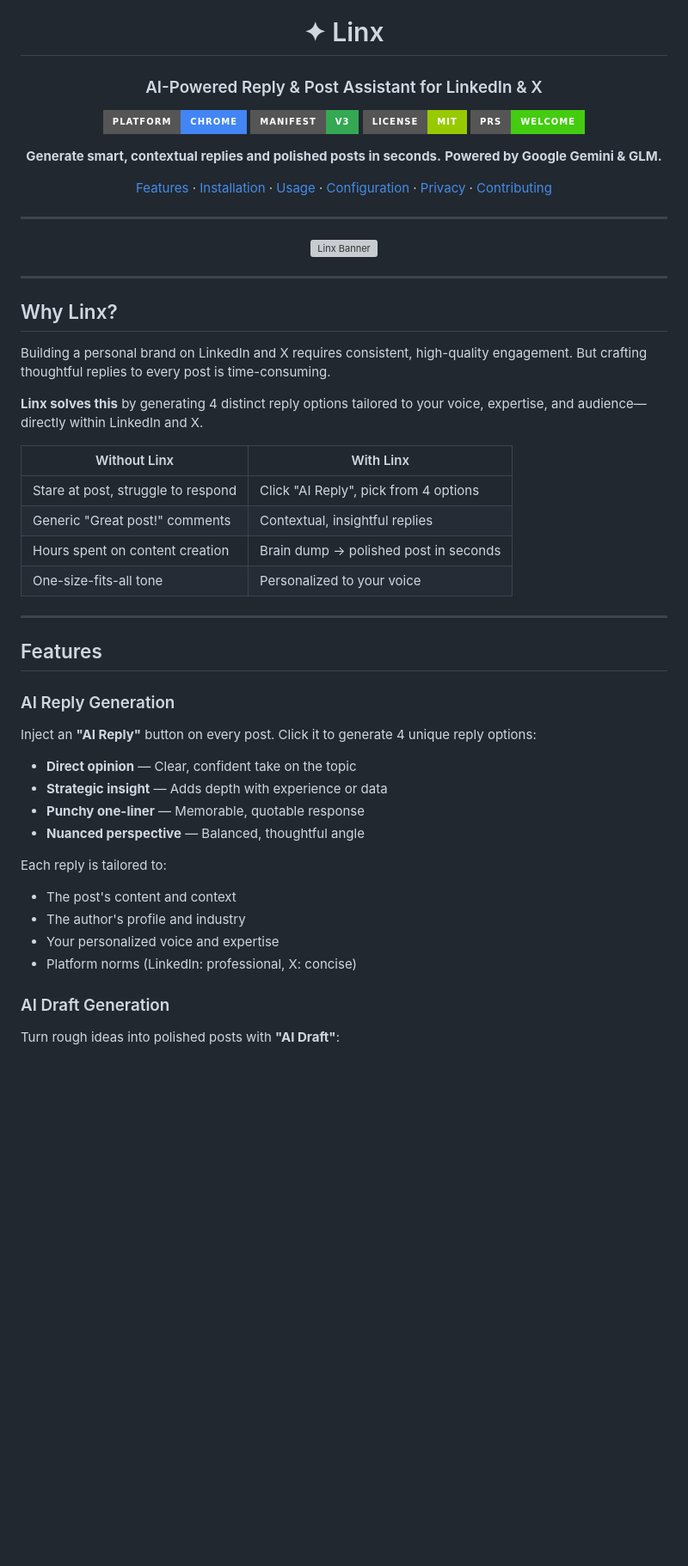
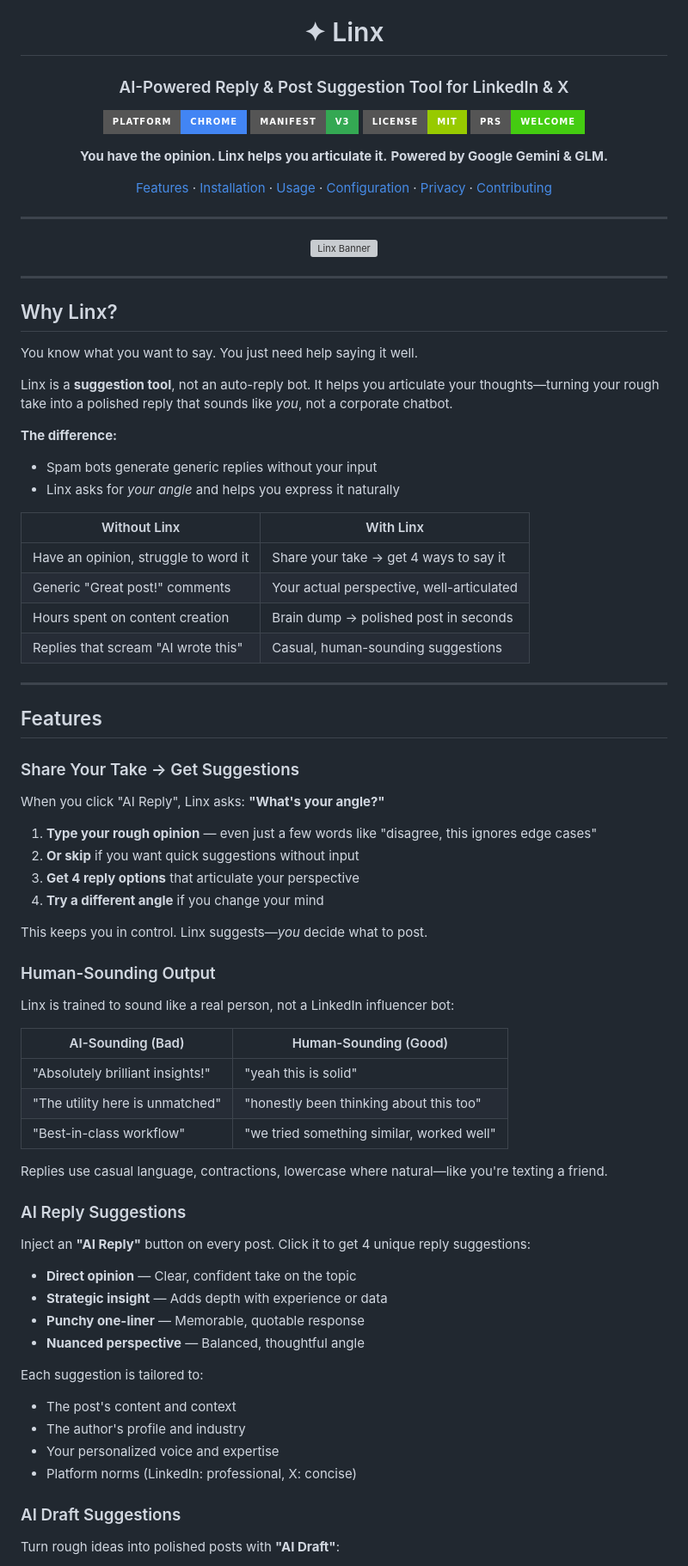
Before and after one commit to adityasaini007/Linx, a Markdown page: README.md, the part around one of its changes. Shown at 86% size. Rendered like a GitHub page; badges without logos; blank space fills up the shorter version; grey boxes are pictures that could not be loaded.

Commit message:
Update README: emphasize suggestion/helper positioning and document opinion input feature

```diff
--- a/README.md
+++ b/README.md
@@ -2,14 +2,14 @@
 
 # ✦ Linx
 
-### AI-Powered Reply & Post Assistant for LinkedIn & X
+### AI-Powered Reply & Post Suggestion Tool for LinkedIn & X
 
 ![Chrome Web Store](https://img.shields.io/badge/Platform-Chrome-4285F4?style=for-the-badge&logo=googlechrome&logoColor=white)
 ![Manifest V3](https://img.shields.io/badge/Manifest-V3-34A853?style=for-the-badge)
 ![License](https://img.shields.io/badge/License-MIT-green?style=for-the-badge)
 ![PRs Welcome](https://img.shields.io/badge/PRs-Welcome-brightgreen?style=for-the-badge)
 
-**Generate smart, contextual replies and polished posts in seconds.**
+**You have the opinion. Linx helps you articulate it.**
 **Powered by Google Gemini & GLM.**
 
 [Features](#features) · [Installation](#installation) · [Usage](#usage) · [Configuration](#configuration) · [Privacy](#privacy) · [Contributing](#contributing)
@@ -24,37 +24,64 @@
 
 ## Why Linx?
 
-Building a personal brand on LinkedIn and X requires consistent, high-quality engagement. But crafting thoughtful replies to every post is time-consuming.
+You know what you want to say. You just need help saying it well.
 
-**Linx solves this** by generating 4 distinct reply options tailored to your voice, expertise, and audience—directly within LinkedIn and X.
+Linx is a **suggestion tool**, not an auto-reply bot. It helps you articulate your thoughts—turning your rough take into a polished reply that sounds like *you*, not a corporate chatbot.
+
+**The difference:**
+- Spam bots generate generic replies without your input
+- Linx asks for *your angle* and helps you express it naturally
 
 | Without Linx | With Linx |
 |--------------|-----------|
-| Stare at post, struggle to respond | Click "AI Reply", pick from 4 options |
-| Generic "Great post!" comments | Contextual, insightful replies |
+| Have an opinion, struggle to word it | Share your take → get 4 ways to say it |
+| Generic "Great post!" comments | Your actual perspective, well-articulated |
 | Hours spent on content creation | Brain dump → polished post in seconds |
-| One-size-fits-all tone | Personalized to your voice |
+| Replies that scream "AI wrote this" | Casual, human-sounding suggestions |
 
 ---
 
 ## Features
 
-### AI Reply Generation
+### Share Your Take → Get Suggestions
 
-Inject an **"AI Reply"** button on every post. Click it to generate 4 unique reply options:
+When you click "AI Reply", Linx asks: **"What's your angle?"**
+
+1. **Type your rough opinion** — even just a few words like "disagree, this ignores edge cases"
+2. **Or skip** if you want quick suggestions without input
+3. **Get 4 reply options** that articulate your perspective
+4. **Try a different angle** if you change your mind
+
+This keeps you in control. Linx suggests—*you* decide what to post.
+
+### Human-Sounding Output
+
+Linx is trained to sound like a real person, not a LinkedIn influencer bot:
+
+| AI-Sounding (Bad) | Human-Sounding (Good) |
+|-------------------|----------------------|
+| "Absolutely brilliant insights!" | "yeah this is solid" |
+| "The utility here is unmatched" | "honestly been thinking about this too" |
+| "Best-in-class workflow" | "we tried something similar, worked well" |
+
+Replies use casual language, contractions, lowercase where natural—like you're texting a friend.
+
+### AI Reply Suggestions
+
+Inject an **"AI Reply"** button on every post. Click it to get 4 unique reply suggestions:
 
 - **Direct opinion** — Clear, confident take on the topic
 - **Strategic insight** — Adds depth with experience or data
 - **Punchy one-liner** — Memorable, quotable response
 - **Nuanced perspective** — Balanced, thoughtful angle
 
-Each reply is tailored to:
+Each suggestion is tailored to:
 - The post's content and context
 - The author's profile and industry
 - Your personalized voice and expertise
 - Platform norms (LinkedIn: professional, X: concise)
 
-### AI Draft Generation
+### AI Draft Suggestions
 
 Turn rough ideas into polished posts with **"AI Draft"**:
 
```
Also changed, not shown: other parts of README.md (+17 -14 lines).
